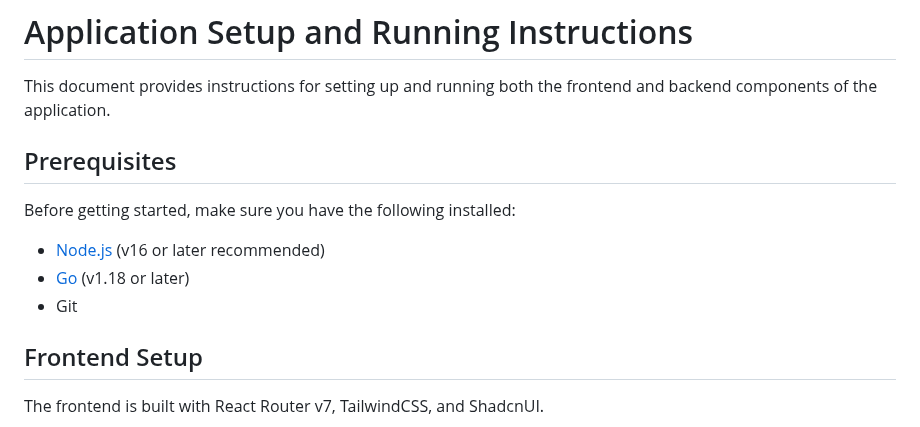
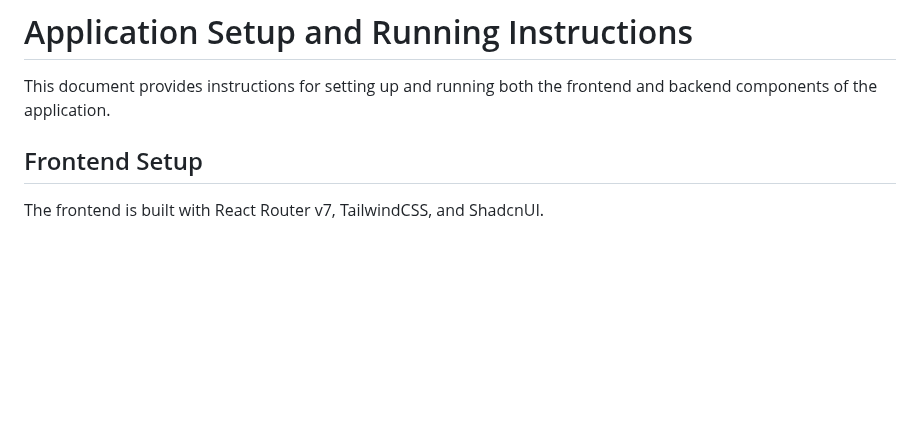
Before and after one commit to Rubbershredder/UniConnekt, a Markdown page: README.md, the part around the change. GitHub-like rendering; blank space fills up the shorter version.

```diff
--- a/README.md
+++ b/README.md
@@ -1,14 +1,6 @@
 # Application Setup and Running Instructions
 
 This document provides instructions for setting up and running both the frontend and backend components of the application.
-
-## Prerequisites
-
-Before getting started, make sure you have the following installed:
-
-- [Node.js](https://nodejs.org/) (v16 or later recommended)
-- [Go](https://golang.org/dl/) (v1.18 or later)
-- Git
 
 ## Frontend Setup
 
```
